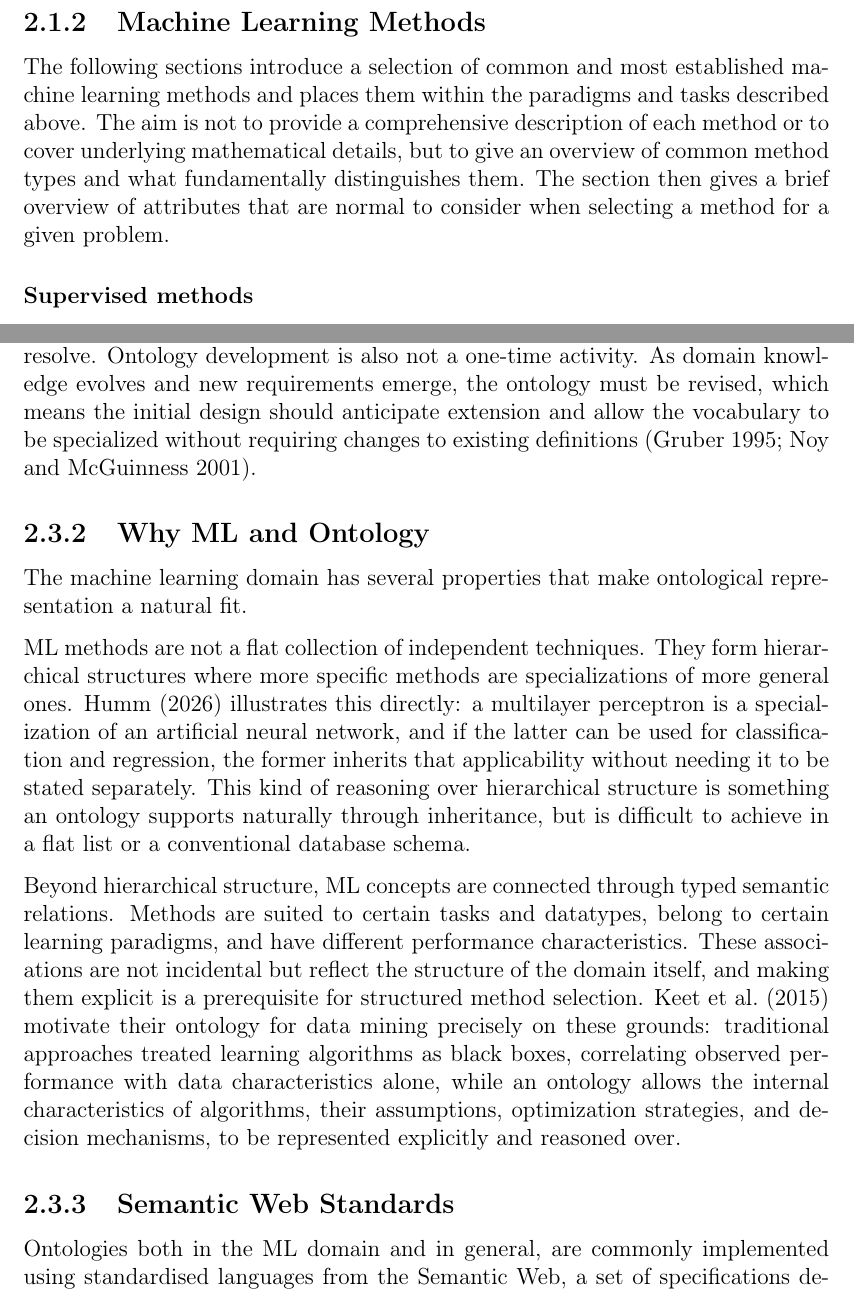
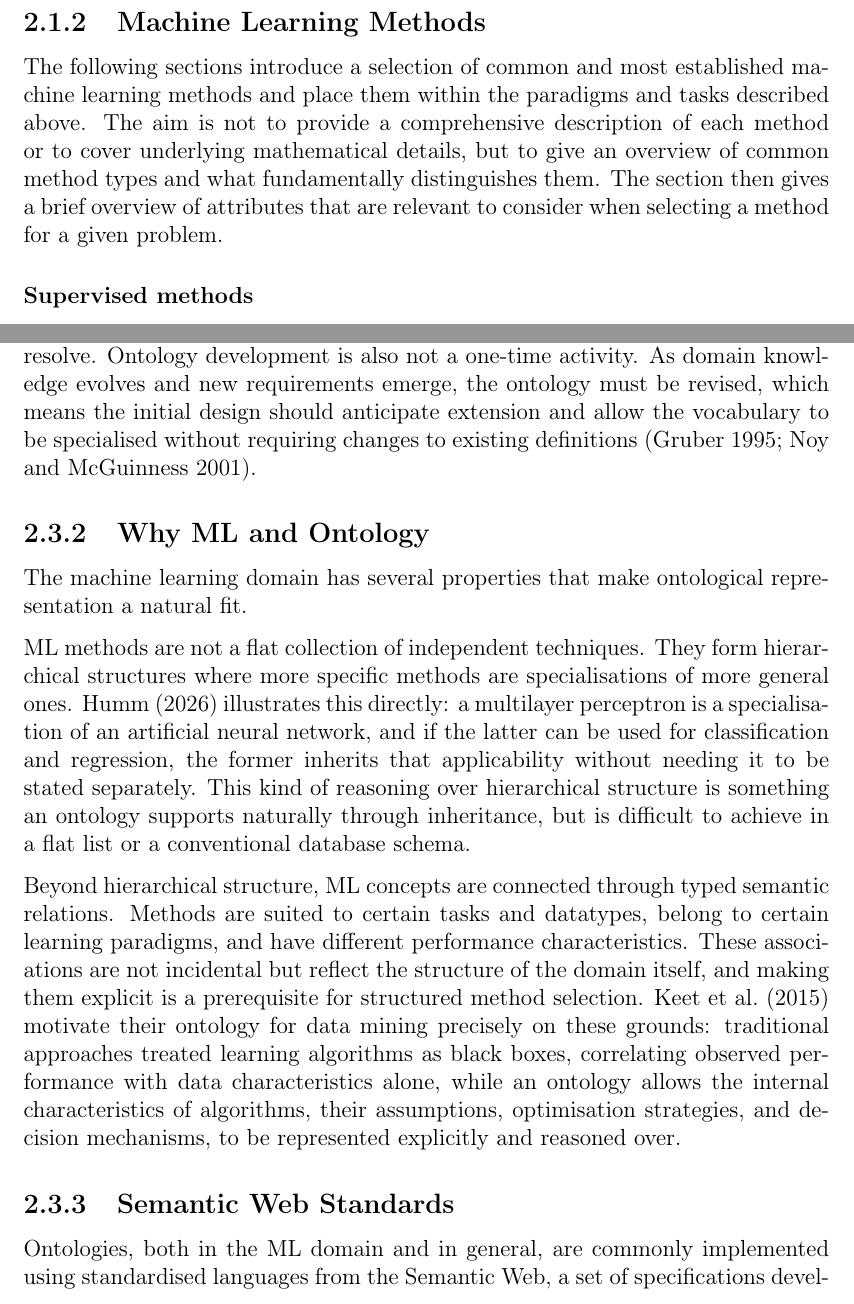
Before and after one commit to mbergsto/Masters-Writing, a LaTeX thesis (main.tex, which reads Chapters/04Background/sub-chapters/01-machine-learning.tex, Chapters/04Background/sub-chapters/03-ontologies-knowledge-representation.tex): two parts of pages 19 and 29 of 87, joined at a grey line, cut so that both start at the same text. Compiled offline with pdfLaTeX.

Commit message:
minor changes

```diff
--- a/Chapters/04Background/sub-chapters/01-machine-learning.tex
+++ b/Chapters/04Background/sub-chapters/01-machine-learning.tex
@@ -71,11 +71,11 @@ a separate policy structure and value function simultaneously
 \subsection{Machine Learning Methods}
 
 The following sections introduce a selection of common and most established machine learning
-methods and places them within the paradigms and tasks described above.
+methods and place them within the paradigms and tasks described above.
 The aim is not to provide a comprehensive description of each method or
 to cover underlying mathematical details, but to give an overview of
 common method types and what fundamentally distinguishes them. The section then gives a brief
-overview of attributes that are normal to consider when selecting
+overview of attributes that are relevant to consider when selecting
 a method for a given problem.
 
 \subsubsection*{Supervised methods}
--- a/Chapters/04Background/sub-chapters/03-ontologies-knowledge-representation.tex
+++ b/Chapters/04Background/sub-chapters/03-ontologies-knowledge-representation.tex
@@ -55,7 +55,7 @@ to resolve.
 Ontology development is also not a one-time activity.
 As domain knowledge evolves and new requirements emerge, the
 ontology must be revised, which means the initial design should
-anticipate extension and allow the vocabulary to be specialized
+anticipate extension and allow the vocabulary to be specialised
 without requiring changes to existing definitions
 \parencite{gruber1995toward_principles_design_ontologies_used_knowledge_sharing,
 noy2001ontology_development_101_guide_creating_first_ontology}.
@@ -67,10 +67,10 @@ ontological representation a natural fit.
 
 ML methods are not a flat collection of independent techniques.
 They form hierarchical structures where more specific methods are
-specializations of more general ones.
+specialisations of more general ones.
 \textcite{humm2026industry_ready_machine_learning_ontology}
 illustrates this directly: a multilayer perceptron is a
-specialization of an artificial neural network, and if the latter
+specialisation of an artificial neural network, and if the latter
 can be used for classification and regression, the former inherits
 that applicability without needing it to be stated separately.
 This kind of reasoning over hierarchical structure is something an
@@ -89,12 +89,12 @@ ontology for data mining precisely on these grounds: traditional
 approaches treated learning algorithms as black boxes, correlating
 observed performance with data characteristics alone, while an
 ontology allows the internal characteristics of algorithms, their
-assumptions, optimization strategies, and decision mechanisms, to
+assumptions, optimisation strategies, and decision mechanisms, to
 be represented explicitly and reasoned over.
 
 \subsection{Semantic Web Standards}
 
-Ontologies both in the ML domain and in general, are commonly implemented using
+Ontologies, both in the ML domain and in general, are commonly implemented using
 standardised languages from the Semantic Web, a set of
 specifications developed by the World Wide Web Consortium
 (W3C) to make information machine-readable and interoperable
```
Also changed, not shown: Chapters/03Introduction.tex (+1 -1 lines), Chapters/04Background/sub-chapters/04-semantic-retrieval-literature-based-knowledge.tex (+1 -1 lines), Chapters/05Methodology-System-Overview.tex (+1 -1 lines), Chapters/06Implementation.tex (+1 -1 lines), main.pdf, Chapters/04Background/sub-chapters/01-machine-learning.tex (6 more changed lines).
